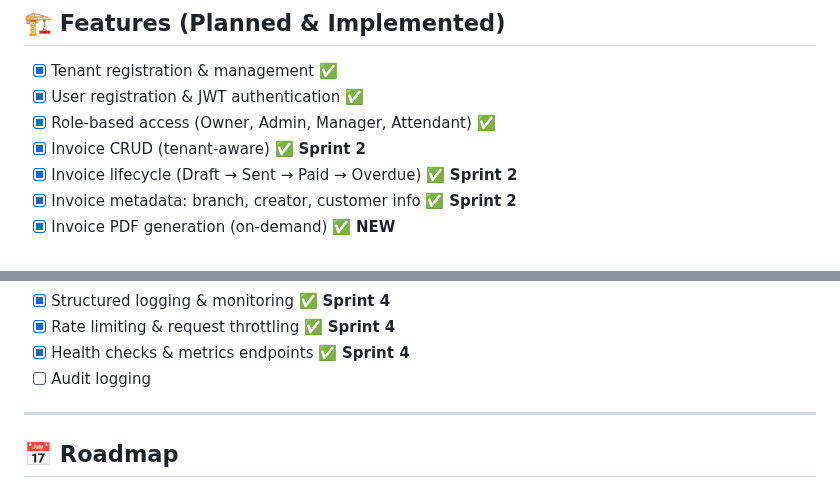
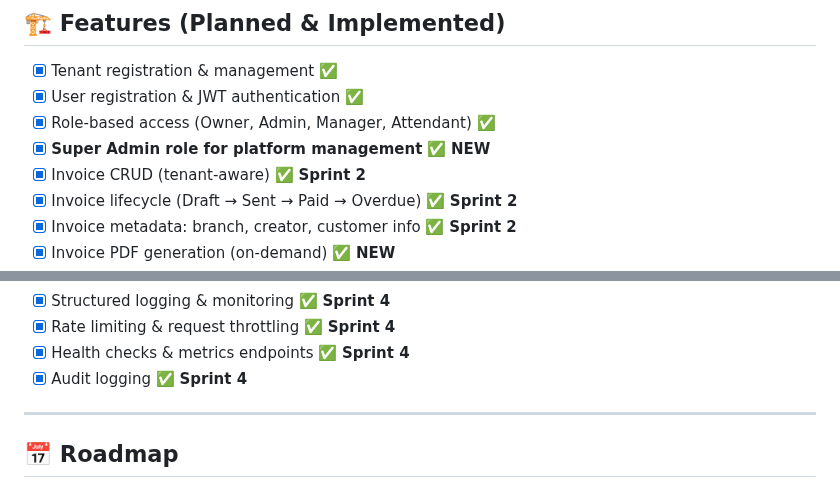
Before and after one commit to rohteemie/invoice-manager-saas-backend, a Markdown page: README.md, 2 parts joined by grey strips. Drawn GitHub-style.

Commit message:
Complete Super Admin implementation - update README and add summary
Co-authored-by: rohteemie <31229565+rohteemie@users.noreply.github.com>

```diff
--- a/README.md
+++ b/README.md
@@ -41,6 +41,7 @@ Built with **FastAPI + SQLAlchemy** and **PostgreSQL**, containerized with **Doc
 - [x] Tenant registration & management ✅
 - [x] User registration & JWT authentication ✅
 - [x] Role-based access (Owner, Admin, Manager, Attendant) ✅
+- [x] **Super Admin role for platform management** ✅ **NEW**
 - [x] Invoice CRUD (tenant-aware) ✅ **Sprint 2**
 - [x] Invoice lifecycle (Draft → Sent → Paid → Overdue) ✅ **Sprint 2**
 - [x] Invoice metadata: branch, creator, customer info ✅ **Sprint 2**
@@ -54,7 +55,7 @@ Built with **FastAPI + SQLAlchemy** and **PostgreSQL**, containerized with **Doc
 - [x] Structured logging & monitoring ✅ **Sprint 4**
 - [x] Rate limiting & request throttling ✅ **Sprint 4**
 - [x] Health checks & metrics endpoints ✅ **Sprint 4**
-- [ ] Audit logging
+- [x] Audit logging ✅ **Sprint 4**
 
 ---
 
```
Also changed, not shown: SUPER_ADMIN_SUMMARY.md (added, +222 -0 lines).
